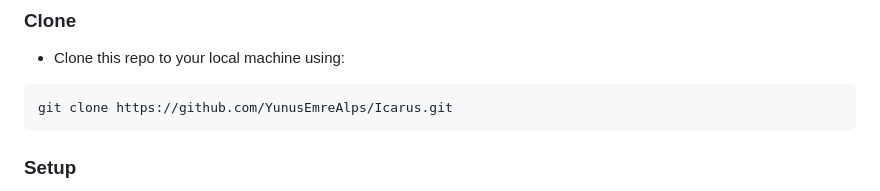
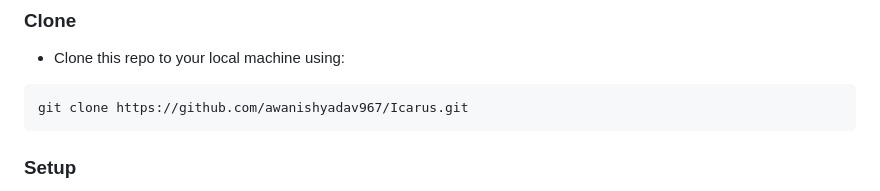
Before and after one commit to awanishyadav967/Icarus, a Markdown page: README.md, the part around the change. Rendered like a GitHub page.

````diff
--- a/README.md
+++ b/README.md
@@ -151,7 +151,7 @@ To run any Android application built with Flutter you need to configure the envi
 - Clone this repo to your local machine using:
 
 ```
-git clone https://github.com/YunusEmreAlps/Icarus.git
+git clone https://github.com/awanishyadav967/Icarus.git
 ```
 
 ### Setup
````
